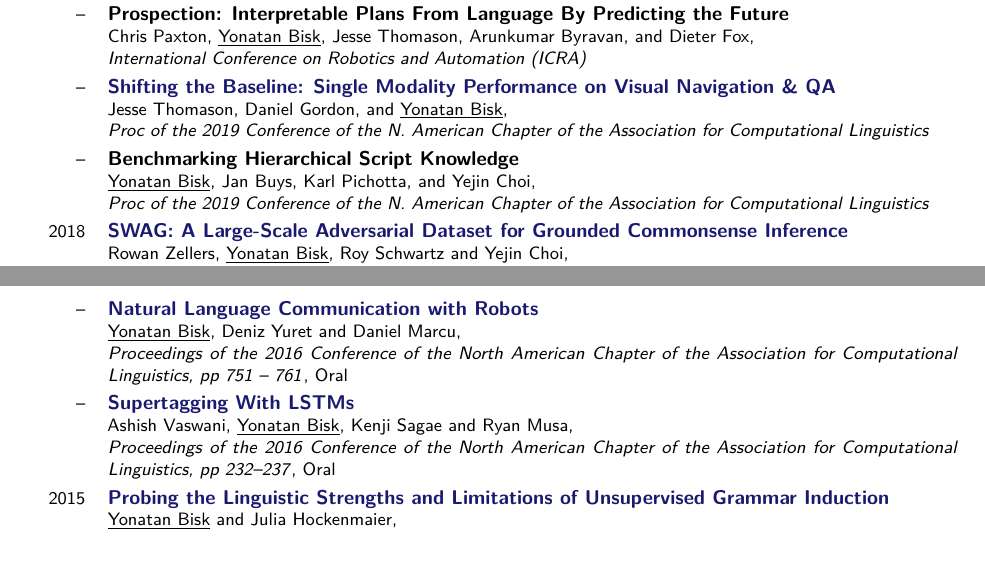
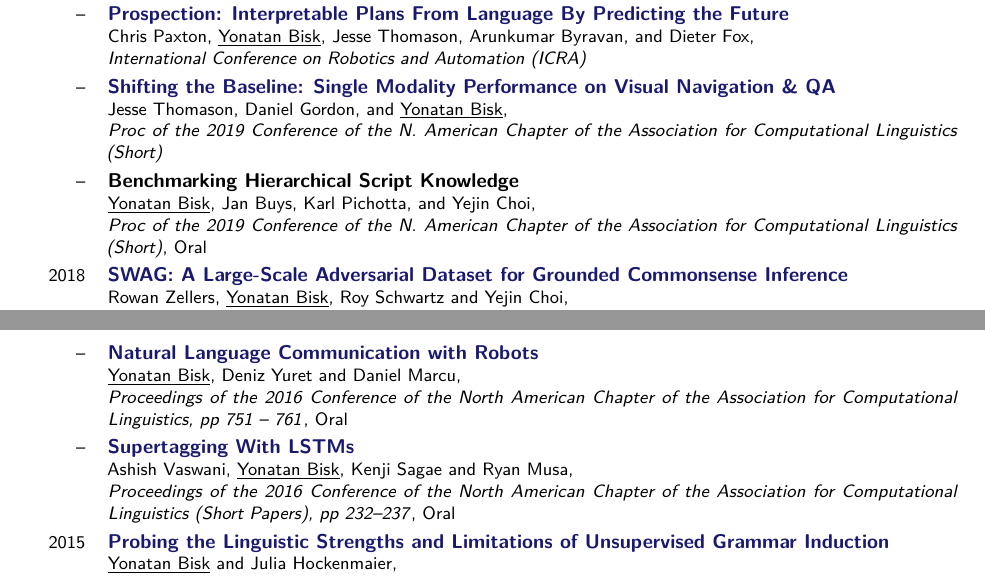
Before and after one commit to ybisk/ybisk.github.io, a LaTeX CV (CV.tex): two parts of pages 1 and 2 of 5, joined at a grey line, cut so that both start at the same text. Compiled offline with pdfLaTeX.

Commit message:
prospection and shorts

```diff
--- a/CV.tex
+++ b/CV.tex
@@ -71,17 +71,17 @@
   {Liyiming Ke, Xiujun Li, \YB{}, Ari Holtzman, Zhe Gan, Jingjing Liu, Jianfeng Gao, Yejin Choi and Siddhartha Srinivasa}
   {The IEEE Conference on Computer Vision and Pattern Recognition (CVPR)}{Oral}{}
 \pub{--}
-  {Prospection: Interpretable Plans From Language By Predicting the Future}
+  {\href{https://arxiv.org/abs/1903.08309}{\color{linkcolor}{Prospection: Interpretable Plans From Language By Predicting the Future}}}
   {Chris Paxton, \YB{}, Jesse Thomason, Arunkumar Byravan, and Dieter Fox}
   {International Conference on Robotics and Automation (ICRA)}{}{}
 \pub{--}
   {\href{https://arxiv.org/abs/1811.00613}{\color{linkcolor}{Shifting the Baseline: Single Modality Performance on Visual Navigation \& QA}}}
   {Jesse Thomason, Daniel Gordon, and \YB{}}
-  {Proc of the 2019 Conference of the N. American Chapter of the Association for Computational Linguistics}{}{}
+  {Proc of the 2019 Conference of the N. American Chapter of the Association for Computational Linguistics (Short)}{}{}
 \pub{--}
   {Benchmarking Hierarchical Script Knowledge}
   {\YB{}, Jan Buys, Karl Pichotta, and Yejin Choi}
-  {Proc of the 2019 Conference of the N. American Chapter of the Association for Computational Linguistics}{}{}
+  {Proc of the 2019 Conference of the N. American Chapter of the Association for Computational Linguistics (Short)}{Oral}{}
 \pub{2018}
   {\href{http://rowanzellers.com/swag/}{\color{linkcolor}{SWAG: A Large-Scale Adversarial Dataset for Grounded Commonsense Inference}}}
   {Rowan Zellers, \YB{}, Roy Schwartz and Yejin Choi}
@@ -109,7 +109,7 @@
 \pub{--}
   {\href{http://yonatanbisk.com/papers/2016-NAACLShort.pdf}{\color{linkcolor}{Supertagging With LSTMs}}}
   {Ashish Vaswani, \YB, Kenji Sagae and Ryan Musa}
-  {Proceedings of the 2016 Conference of the North American Chapter of the Association for Computational Linguistics, pp 232--237}{Oral}{}
+  {Proceedings of the 2016 Conference of the North American Chapter of the Association for Computational Linguistics (Short Papers), pp 232--237}{Oral}{}
 \pub{2015}
   {\href{http://yonatanbisk.com/papers/2015-ACL.pdf}{\color{linkcolor}{Probing the Linguistic Strengths and Limitations of Unsupervised Grammar Induction}}}
   {\YB{} and Julia Hockenmaier}
```
Also changed, not shown: CV.pdf, 1 other file.
